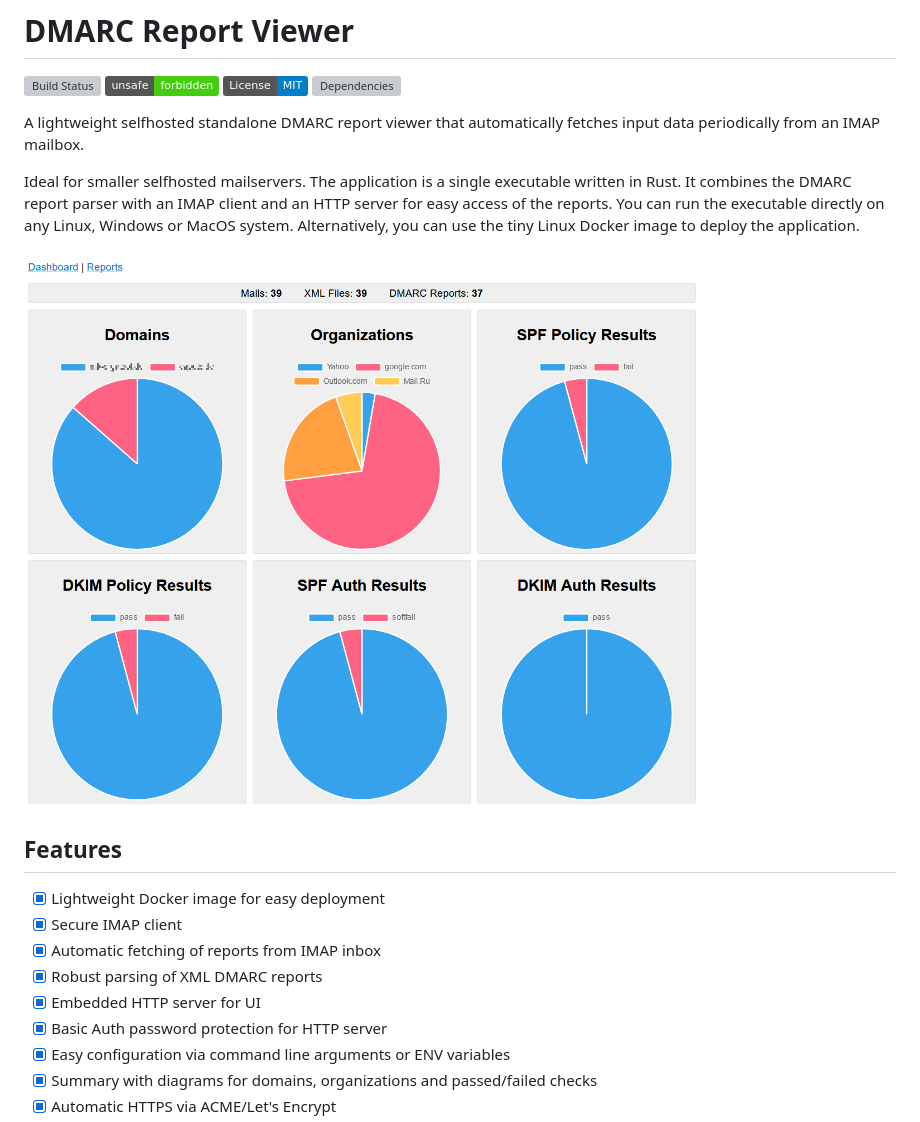
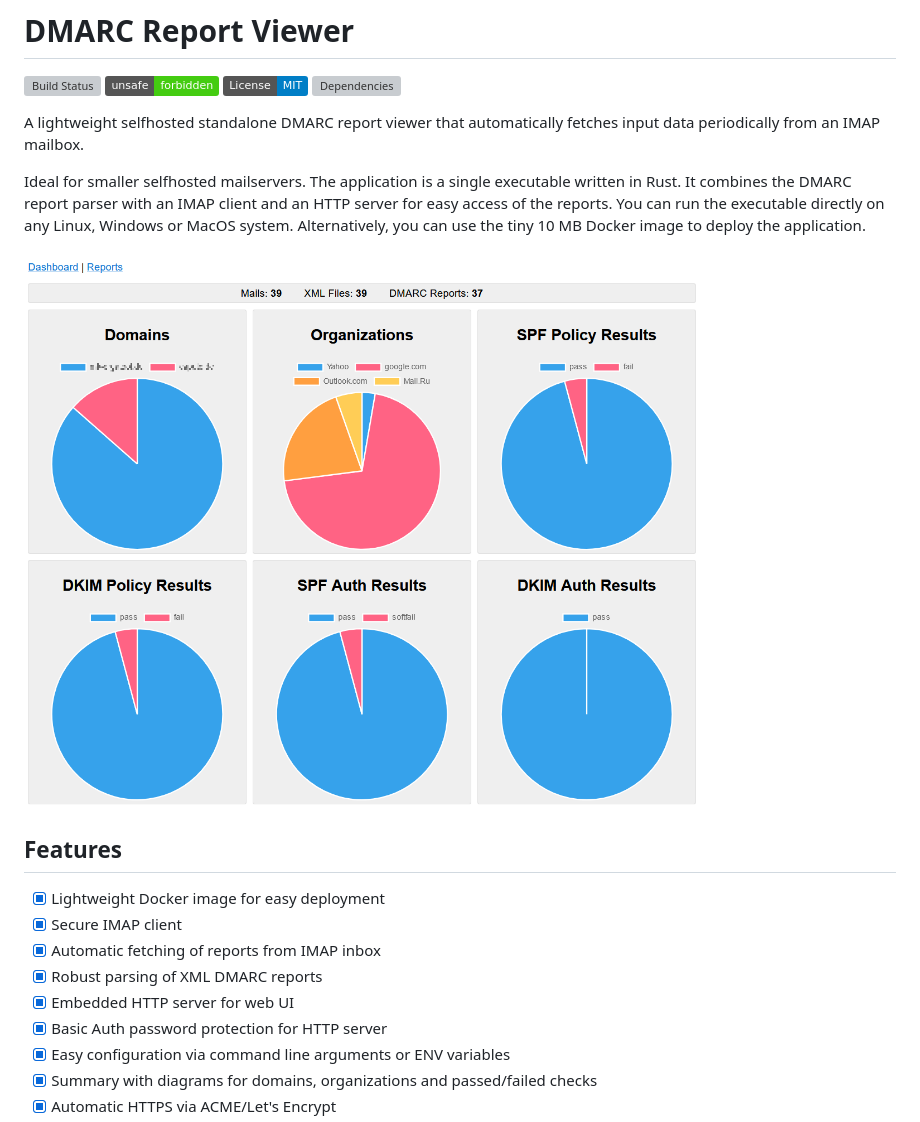
Before and after one commit to cry-inc/dmarc-report-viewer, a Markdown page: README.md, the part around one of its changes. Rendered like a GitHub page; badges without logos; grey boxes are pictures that could not be loaded.

Commit message:
Updated README.md with Docker image size

```diff
--- a/README.md
+++ b/README.md
@@ -10,5 +10,5 @@ Ideal for smaller selfhosted mailservers.
 The application is a single executable written in Rust.
 It combines the DMARC report parser with an IMAP client and an HTTP server for easy access of the reports.
 You can run the executable directly on any Linux, Windows or MacOS system.
-Alternatively, you can use the tiny Linux Docker image to deploy the application.
+Alternatively, you can use the tiny 10 MB Docker image to deploy the application.
 
@@ -19,7 +19,7 @@ Alternatively, you can use the tiny Linux Docker image to deploy the application
 - [x] Secure IMAP client
 - [x] Automatic fetching of reports from IMAP inbox
 - [x] Robust parsing of XML DMARC reports
-- [x] Embedded HTTP server for UI
+- [x] Embedded HTTP server for web UI
 - [x] Basic Auth password protection for HTTP server
 - [x] Easy configuration via command line arguments or ENV variables
 - [x] Summary with diagrams for domains, organizations and passed/failed checks
```
Also changed, not shown: other parts of README.md (+1 -1 lines).
